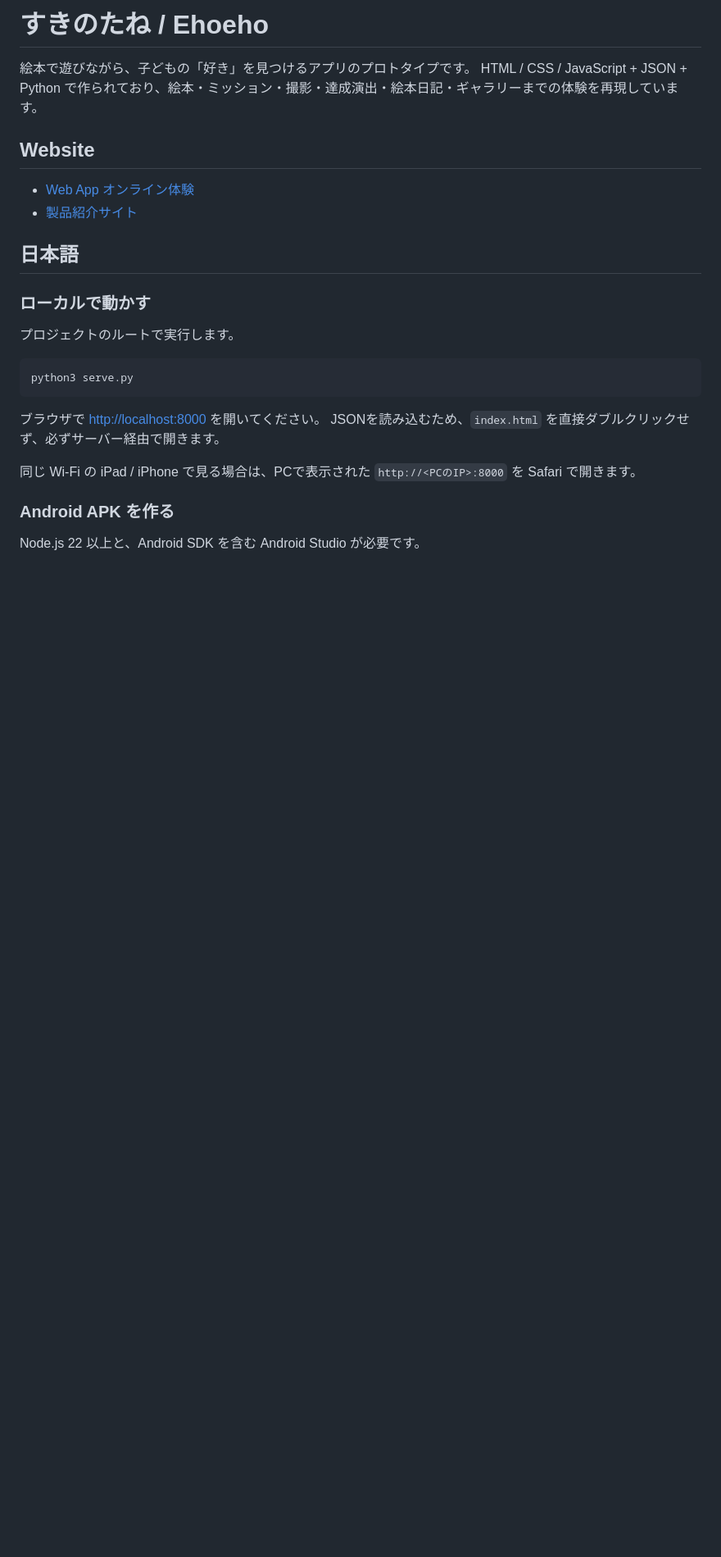
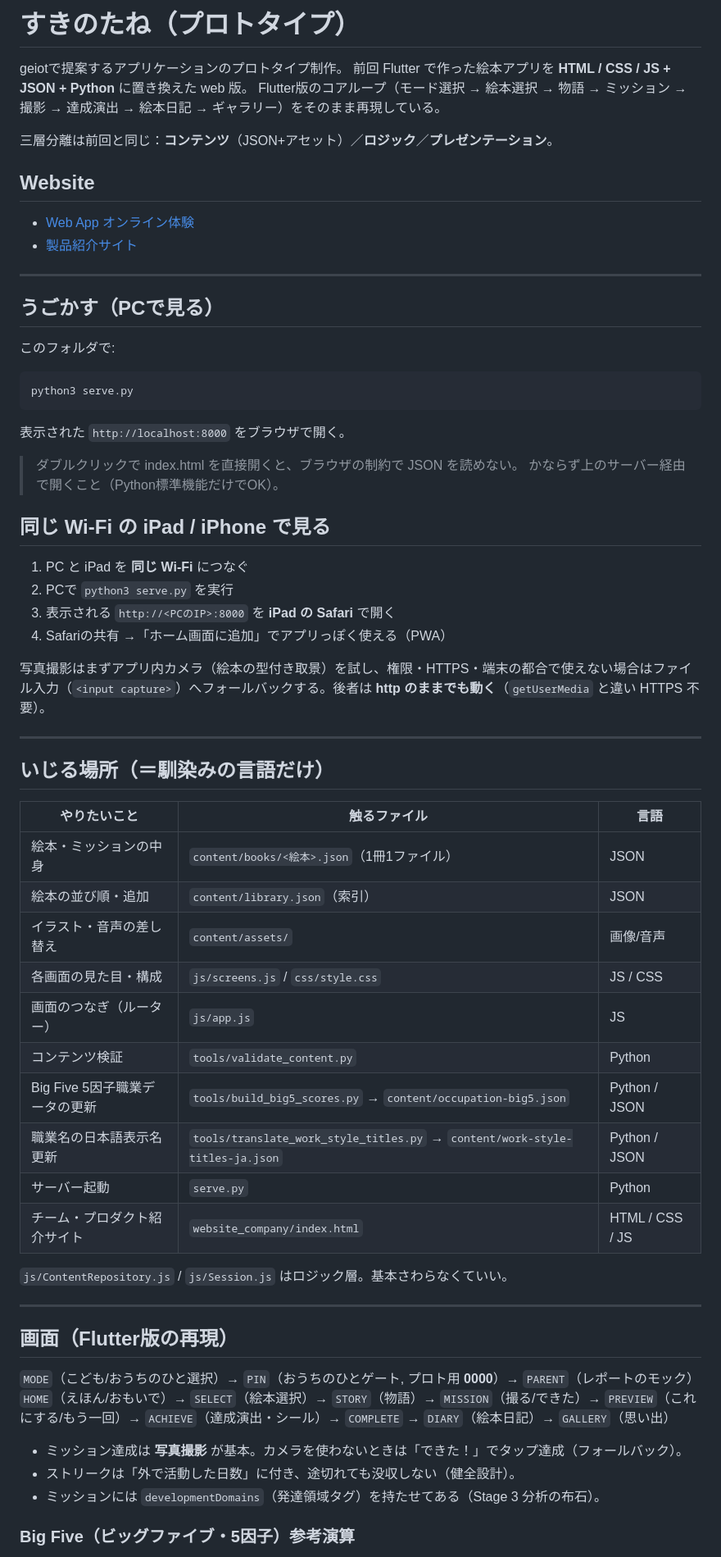
Before and after one commit to yoooch0614/geiot_prototype, a Markdown page: README.md, the part around one of its changes. Shown at 82% size. GitHub-like rendering; blank space fills up the shorter version.

````diff
--- a/README.md
+++ b/README.md
@@ -1,28 +1,69 @@
-# すきのたね / Ehoeho
+# すきのたね（プロトタイプ）
 
-絵本で遊びながら、子どもの「好き」を見つけるアプリのプロトタイプです。
-HTML / CSS / JavaScript + JSON + Python で作られており、絵本・ミッション・撮影・達成演出・絵本日記・ギャラリーまでの体験を再現しています。
+geiotで提案するアプリケーションのプロトタイプ制作。
+前回 Flutter で作った絵本アプリを **HTML / CSS / JS + JSON + Python** に置き換えた web 版。
+Flutter版のコアループ（モード選択 → 絵本選択 → 物語 → ミッション → 撮影 → 達成演出 → 絵本日記 → ギャラリー）をそのまま再現している。
+
+三層分離は前回と同じ：**コンテンツ**（JSON+アセット）／**ロジック**／**プレゼンテーション**。
 
 ## Website
 
 - [Web App オンライン体験](https://yoooch0614.github.io/geiot_prototype/)
 - [製品紹介サイト](https://yoooch0614.github.io/geiot_prototype/website_company/)
 
-## 日本語
+---
 
-### ローカルで動かす
+## うごかす（PCで見る）
 
-プロジェクトのルートで実行します。
+このフォルダで:
 
 ```bash
 python3 serve.py
 ```
 
-ブラウザで <http://localhost:8000> を開いてください。
-JSONを読み込むため、`index.html` を直接ダブルクリックせず、必ずサーバー経由で開きます。
+表示された `http://localhost:8000` をブラウザで開く。
 
-同じ Wi-Fi の iPad / iPhone で見る場合は、PCで表示された `http://<PCのIP>:8000` を Safari で開きます。
+> ダブルクリックで index.html を直接開くと、ブラウザの制約で JSON を読めない。
+> かならず上のサーバー経由で開くこと（Python標準機能だけでOK）。
 
-### Android APK を作る
+## 同じ Wi-Fi の iPad / iPhone で見る
 
-Node.js 22 以上と、Android SDK を含む Android Studio が必要です。
+1. PC と iPad を **同じ Wi-Fi** につなぐ
+2. PCで `python3 serve.py` を実行
+3. 表示される `http://<PCのIP>:8000` を **iPad の Safari** で開く
+4. Safariの共有 →「ホーム画面に追加」でアプリっぽく使える（PWA）
+
+写真撮影はまずアプリ内カメラ（絵本の型付き取景）を試し、権限・HTTPS・端末の都合で使えない場合はファイル入力（`<input capture>`）へフォールバックする。後者は **http のままでも動く**（`getUserMedia` と違い HTTPS 不要）。
+
+---
+
+## いじる場所（＝馴染みの言語だけ）
+
+| やりたいこと | 触るファイル | 言語 |
+|---|---|---|
+| 絵本・ミッションの中身 | `content/books/<絵本>.json`（1冊1ファイル） | JSON |
+| 絵本の並び順・追加 | `content/library.json`（索引） | JSON |
+| イラスト・音声の差し替え | `content/assets/` | 画像/音声 |
+| 各画面の見た目・構成 | `js/screens.js` / `css/style.css` | JS / CSS |
+| 画面のつなぎ（ルーター） | `js/app.js` | JS |
+| コンテンツ検証 | `tools/validate_content.py` | Python |
+| Big Five 5因子職業データの更新 | `tools/build_big5_scores.py` → `content/occupation-big5.json` | Python / JSON |
+| 職業名の日本語表示名更新 | `tools/translate_work_style_titles.py` → `content/work-style-titles-ja.json` | Python / JSON |
+| サーバー起動 | `serve.py` | Python |
+| チーム・プロダクト紹介サイト | `website_company/index.html` | HTML / CSS / JS |
+
+`js/ContentRepository.js` / `js/Session.js` はロジック層。基本さわらなくていい。
+
+---
+
+## 画面（Flutter版の再現）
+
+`MODE`（こども/おうちのひと選択）→ `PIN`（おうちのひとゲート, プロト用 **0000**）→ `PARENT`（レポートのモック）
+`HOME`（えほん/おもいで）→ `SELECT`（絵本選択）→ `STORY`（物語）→ `MISSION`（撮る/できた）→ `PREVIEW`（これにする/もう一回）→ `ACHIEVE`（達成演出・シール）→ `COMPLETE` → `DIARY`（絵本日記）→ `GALLERY`（思い出）
+
+- ミッション達成は **写真撮影** が基本。カメラを使わないときは「できた！」でタップ達成（フォールバック）。
+- ストリークは「外で活動した日数」に付き、途切れても没収しない（健全設計）。
+- ミッションには `developmentDomains`（発達領域タグ）を持たせてある（Stage 3 分析の布石）。
+
+### Big Five（ビッグファイブ・5因子）参考演算
+
````
Also changed, not shown: other parts of README.md (+18 -122 lines), adr/README.md (added, +25 -0 lines).
